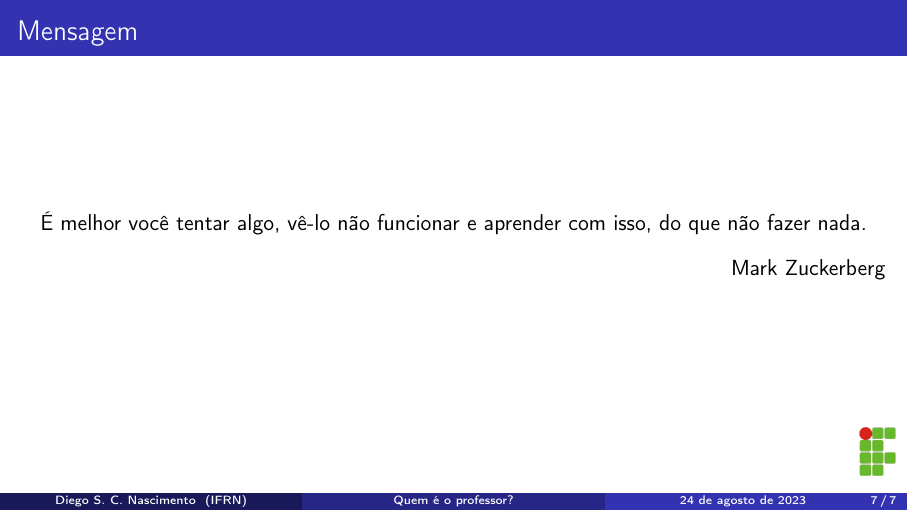
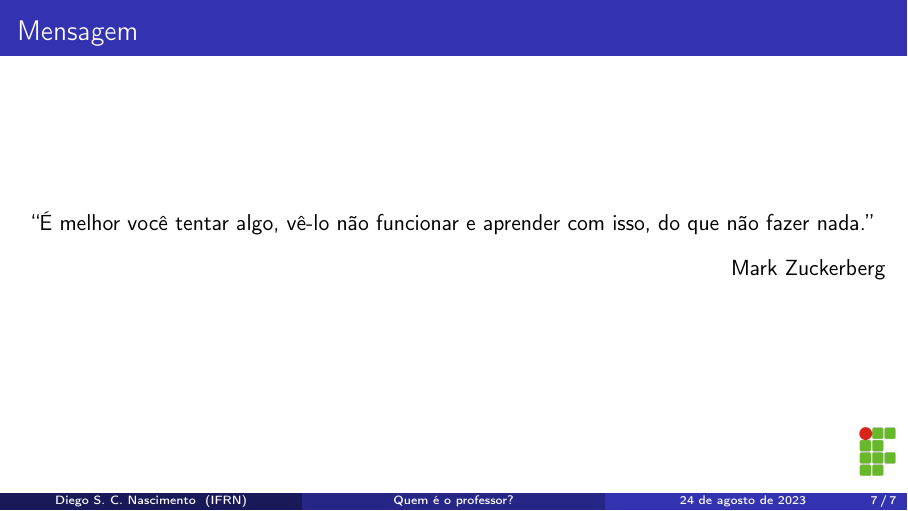
Before and after one commit to diegosilveiracn/slides_de_apresentacao, LaTeX slides (documento.tex): page 7 of 7. Compiled offline with pdfLaTeX.

Commit message:
Ajustando o slide de combinados.

```diff
--- a/documento.tex
+++ b/documento.tex
@@ -102,7 +102,7 @@
 	\frametitle{Mensagem}
 
 	\begin{center}
-	É melhor você tentar algo, vê-lo não funcionar e aprender com isso, do que não fazer nada.
+	``É melhor você tentar algo, vê-lo não funcionar e aprender com isso, do que não fazer nada.''
 	\end{center}
 
 	\begin{flushright}
```
Also changed, not shown: documento.pdf.
